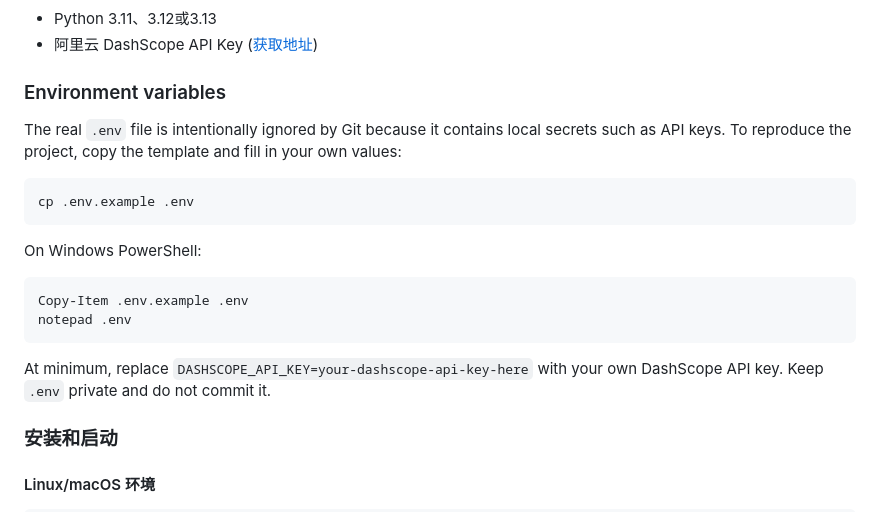
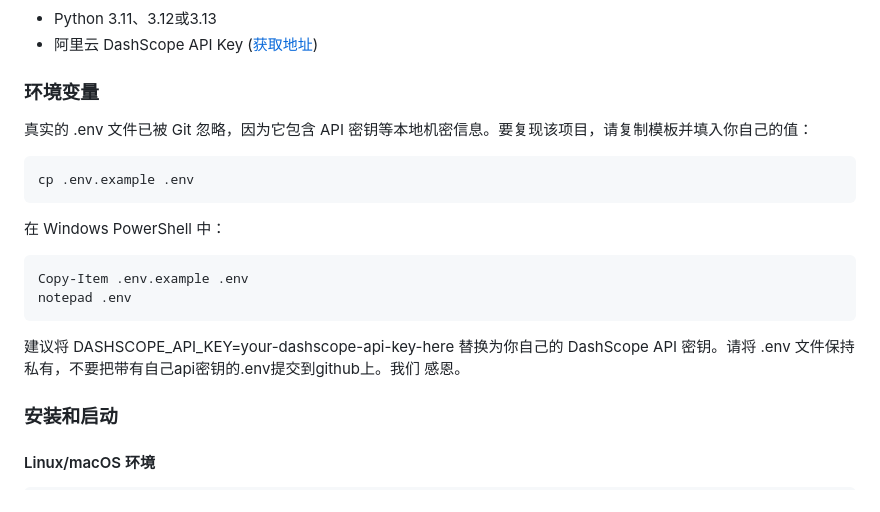
Before and after one commit to Gapperrag/Superbizagent, a Markdown page: README.md, the part around the change. GitHub-like rendering.

Commit message:
Update README.md
申请英译中

````diff
--- a/README.md
+++ b/README.md
@@ -27,25 +27,23 @@
 - Python 3.11、3.12或3.13
 - 阿里云 DashScope API Key ([获取地址](https://dashscope.aliyun.com/))
 
-### Environment variables
+### 环境变量
 
-The real `.env` file is intentionally ignored by Git because it contains local
-secrets such as API keys. To reproduce the project, copy the template and fill
-in your own values:
+真实的 .env 文件已被 Git 忽略，因为它包含 API 密钥等本地机密信息。要复现该项目，请复制模板并填入你自己的值：
 
 ```bash
 cp .env.example .env
 ```
 
-On Windows PowerShell:
+在 Windows PowerShell 中：
 
 ```powershell
 Copy-Item .env.example .env
 notepad .env
 ```
 
-At minimum, replace `DASHSCOPE_API_KEY=your-dashscope-api-key-here` with your
-own DashScope API key. Keep `.env` private and do not commit it.
+建议将 DASHSCOPE_API_KEY=your-dashscope-api-key-here 替换为你自己的 DashScope API 密钥。请将 .env 文件保持私有，不要把带有自己api密钥的.env提交到github上。我们
+感恩。
 
 ### 安装和启动
 
````
